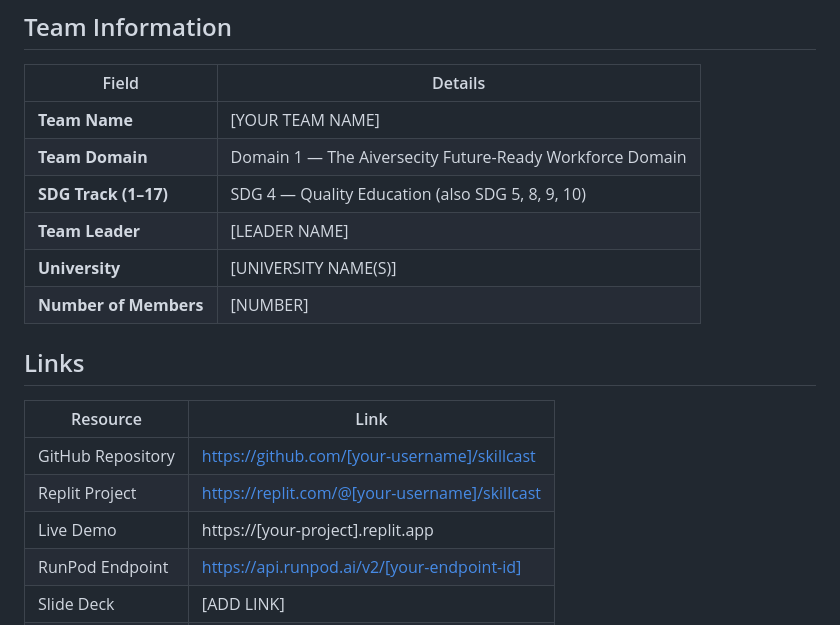
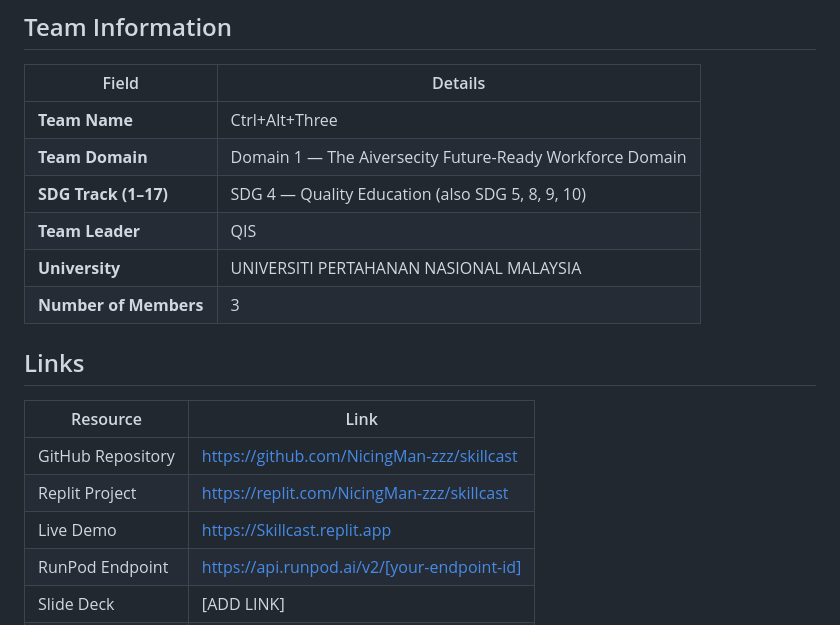
Before and after one commit to NicingMan-zzz/SkillCast, a Markdown page: README.md, the part around the change. Rendered like a GitHub page.

```diff
--- a/README.md
+++ b/README.md
@@ -10,20 +10,20 @@
 
 | Field                  | Details                                                    |
 | ---------------------- | ---------------------------------------------------------- |
-| **Team Name**          | [YOUR TEAM NAME]                                           |
+| **Team Name**          | Ctrl+Alt+Three                                             |
 | **Team Domain**        | Domain 1 — The Aiversecity Future-Ready Workforce Domain   |
 | **SDG Track (1–17)**   | SDG 4 — Quality Education (also SDG 5, 8, 9, 10)           |
-| **Team Leader**        | [LEADER NAME]                                              |
-| **University**         | [UNIVERSITY NAME(S)]                                       |
-| **Number of Members**  | [NUMBER]                                                   |
+| **Team Leader**        | QIS                                                        |
+| **University**         | UNIVERSITI PERTAHANAN NASIONAL MALAYSIA                    |
+| **Number of Members**  | 3                                                          |
 
 ## Links
 
 | Resource          | Link                                                 |
 | ----------------- | ---------------------------------------------------- |
-| GitHub Repository | https://github.com/[your-username]/skillcast         |
-| Replit Project    | https://replit.com/@[your-username]/skillcast        |
-| Live Demo         | https://[your-project].replit.app                    |
+| GitHub Repository | https://github.com/NicingMan-zzz/skillcast           |
+| Replit Project    | https://replit.com/NicingMan-zzz/skillcast           |
+| Live Demo         | https://Skillcast.replit.app                         |
 | RunPod Endpoint   | https://api.runpod.ai/v2/[your-endpoint-id]          |
 | Slide Deck        | [ADD LINK]                                           |
 | Demo Video        | [ADD LINK]                                           |
```
